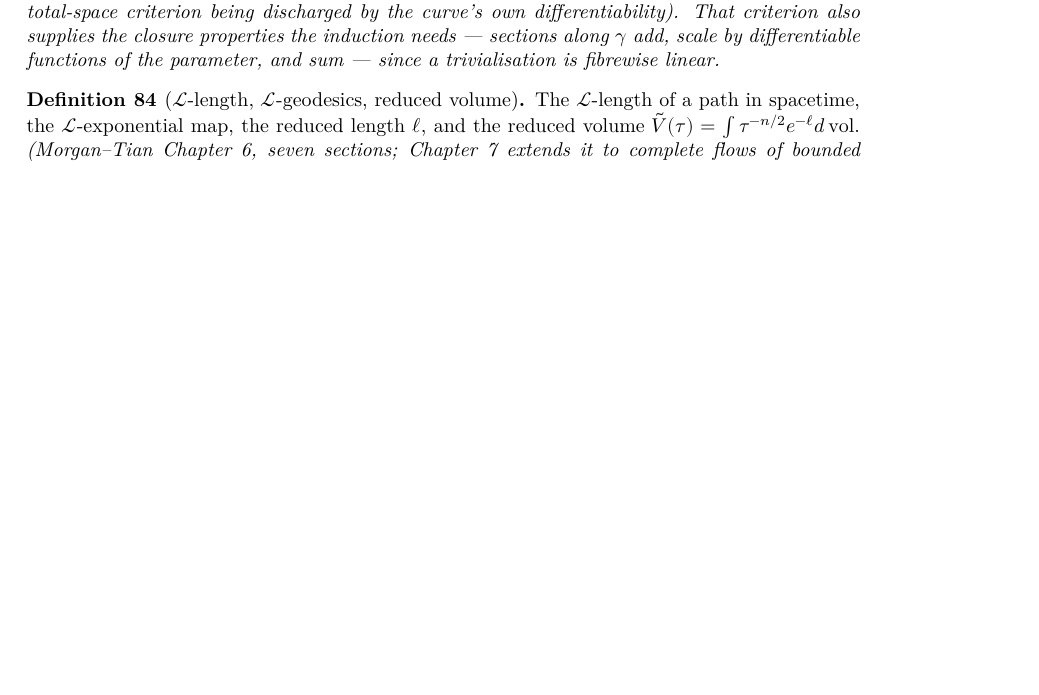
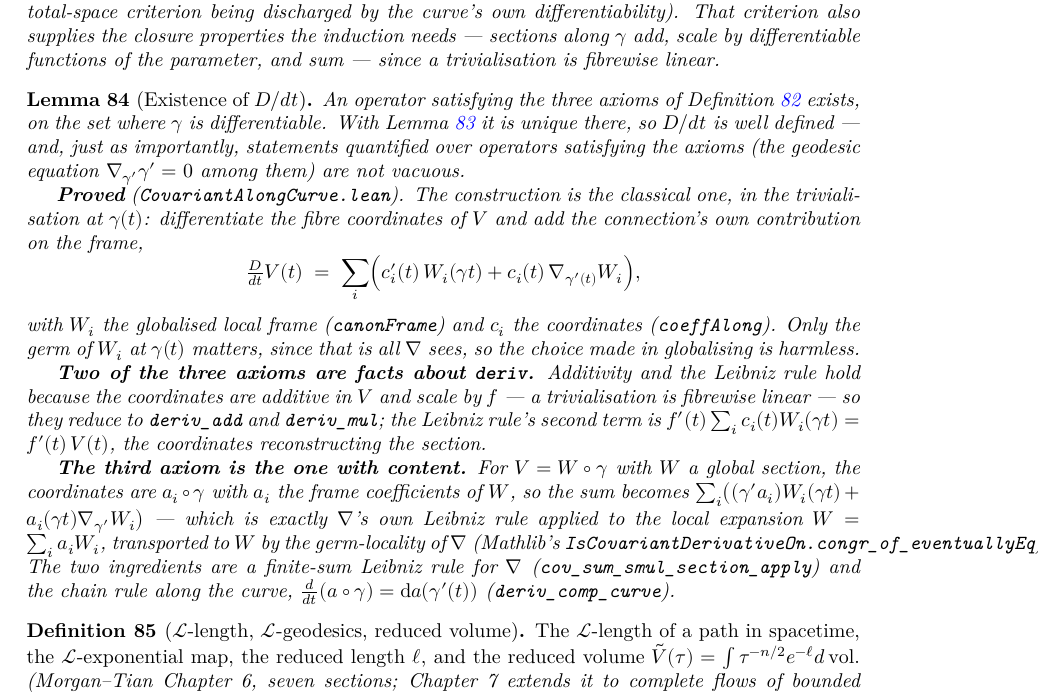
Before and after one commit to korbonits/ricci-flow-blueprint, a LaTeX thesis (blueprint/src/print.tex, which reads blueprint/src/content.tex): part of page 35 of 42 before the commit and part of page 35 of 43 after it, cut so that both start at the same text, the shorter picture padded with empty space. Compiled offline with XeLaTeX.

Commit message:
Existence of D/dt along a curve
With uniqueness this makes D/dt well defined — and, just as importantly,
stops statements quantified over operators satisfying the axioms from being
vacuous. The geodesic equation ∇_{γ'}γ' = 0 is the first of them; a
vacuously-true predicate is the worst class of error this repo has had.

covAlong is the classical construction in the trivialisation at γ t:
differentiate the fibre coordinates of V and add the connection's own
contribution on the frame, ∑ᵢ (cᵢ'(t)·Wᵢ(γt) + cᵢ(t)·∇_{γ'}Wᵢ), with Wᵢ the
globalised local frame and cᵢ the coordinates. Only the germ of Wᵢ at γ t
matters, so the choice made in globalising is harmless.

Two of the three axioms are facts about deriv: the coordinates are additive
in V and scale by f, a trivialisation being fibrewise linear, so add and
leibniz reduce to deriv_add and deriv_mul, and the Leibniz rule's second
term is f'(t)·∑ᵢcᵢ(t)Wᵢ(γt) = f'(t)·V(t) because the coordinates reconstruct
the section.

The third axiom is the one with content. For V = W∘γ the coordinates are
aᵢ∘γ with aᵢ the frame coefficients of W, and the sum is exactly ∇'s own
Leibniz rule applied to the local expansion W = ∑ᵢ aᵢWᵢ, transported to W by
the germ-locality of ∇ (Mathlib's IsCovariantDerivativeOn.congr_of_eventuallyEq).
The two ingredients are a finite-sum Leibniz rule for ∇ and the chain rule
along the curve, deriv (a∘γ) t = da(γ'(t)).

No Christoffel symbols and no chart-flat connection were needed. Those
belong to the second-order content — the coordinate ODE c'' = −Γ(c')(c') —
and are the next step, not this one.

lake build clean, no sorry, check_axioms passes on 271 declarations,
blueprint PDF builds with no errors and no missing characters.

Co-Authored-By: Claude Opus 5 <noreply@anthropic.com>
Claude-Session: https://claude.ai/code/session_012GvuZri6X3r72vYY4icUjj

```diff
--- a/blueprint/src/content.tex
+++ b/blueprint/src/content.tex
@@ -2694,6 +2695,59 @@ Perelman's monotone functionals are what rule it out.
   induction needs --- sections along $\gamma$ add, scale by differentiable
   functions of the parameter, and sum --- since a trivialisation is fibrewise
   linear.
+\end{lemma}
+
+\begin{lemma}[Existence of $D/dt$]
+  \label{lem:cov-along-curve-exists}
+  \lean{CovariantDerivative.canonFrame,
+    CovariantDerivative.coeffAlong,
+    CovariantDerivative.covAlong,
+    CovariantDerivative.sum_coeffAlong_smul_canonFrame,
+    CovariantDerivative.deriv_comp_curve,
+    CovariantDerivative.mdiffAt_sum_smul_section,
+    CovariantDerivative.cov_sum_smul_section_apply,
+    CovariantDerivative.isCovDerivAlong_covAlong,
+    CovariantDerivative.exists_isCovDerivAlong,
+    CovariantDerivative.eq_covAlong}
+  \leanok
+  \uses{def:cov-along-curve, lem:cov-along-curve-unique, lem:global-extension}
+  An operator satisfying the three axioms of Definition \ref{def:cov-along-curve}
+  exists, on the set where $\gamma$ is differentiable. With Lemma
+  \ref{lem:cov-along-curve-unique} it is unique there, so $D/dt$ is well
+  defined --- and, just as importantly, statements quantified over operators
+  satisfying the axioms (the geodesic equation $\nab_{\gamma'}\gamma' = 0$
+  among them) are not vacuous.
+
+  \textbf{Proved} (\texttt{CovariantAlongCurve.lean}). The construction is the
+  classical one, in the trivialisation at $\gamma(t)$: differentiate the fibre
+  coordinates of $V$ and add the connection's own contribution on the frame,
+  \[
+    \tfrac{D}{dt}V(t) \;=\; \sum_i \Bigl( c_i'(t)\, W_i(\gamma t)
+      + c_i(t)\, \nab_{\gamma'(t)}W_i \Bigr),
+  \]
+  with $W_i$ the globalised local frame (\texttt{canonFrame}) and $c_i$ the
+  coordinates (\texttt{coeffAlong}). Only the germ of $W_i$ at $\gamma(t)$
+  matters, since that is all $\nab$ sees, so the choice made in globalising is
+  harmless.
+
+  \textbf{Two of the three axioms are facts about \texttt{deriv}.} Additivity
+  and the Leibniz rule hold because the coordinates are additive in $V$ and
+  scale by $f$ --- a trivialisation is fibrewise linear --- so they reduce to
+  \texttt{deriv\_add} and \texttt{deriv\_mul}; the Leibniz rule's second term
+  is $f'(t)\sum_i c_i(t)W_i(\gamma t) = f'(t)\,V(t)$, the coordinates
+  reconstructing the section.
+
+  \textbf{The third axiom is the one with content.} For $V = W\circ\gamma$ with
+  $W$ a global section, the coordinates are $a_i \circ \gamma$ with $a_i$ the
+  frame coefficients of $W$, so the sum becomes
+  $\sum_i\bigl((\gamma' a_i)W_i(\gamma t) + a_i(\gamma t)\nab_{\gamma'}W_i\bigr)$
+  --- which is exactly $\nab$'s own Leibniz rule applied to the local expansion
+  $W = \sum_i a_i W_i$, transported to $W$ by the germ-locality of $\nab$
+  (Mathlib's \texttt{IsCovariantDerivativeOn.congr\_of\_eventuallyEq}). The two
+  ingredients are a finite-sum Leibniz rule for $\nab$
+  (\texttt{cov\_sum\_smul\_section\_apply}) and the chain rule along the curve,
+  $\frac{d}{dt}(a\circ\gamma) = \mathrm{d}a(\gamma'(t))$
+  (\texttt{deriv\_comp\_curve}).
 \end{lemma}
 
 \begin{definition}[$\mathcal{L}$-length, $\mathcal{L}$-geodesics, reduced volume]
```
Also changed, not shown: CLAUDE.md (+12 -6 lines), blueprint/src/content.tex (3 more changed lines), 1 other file.
